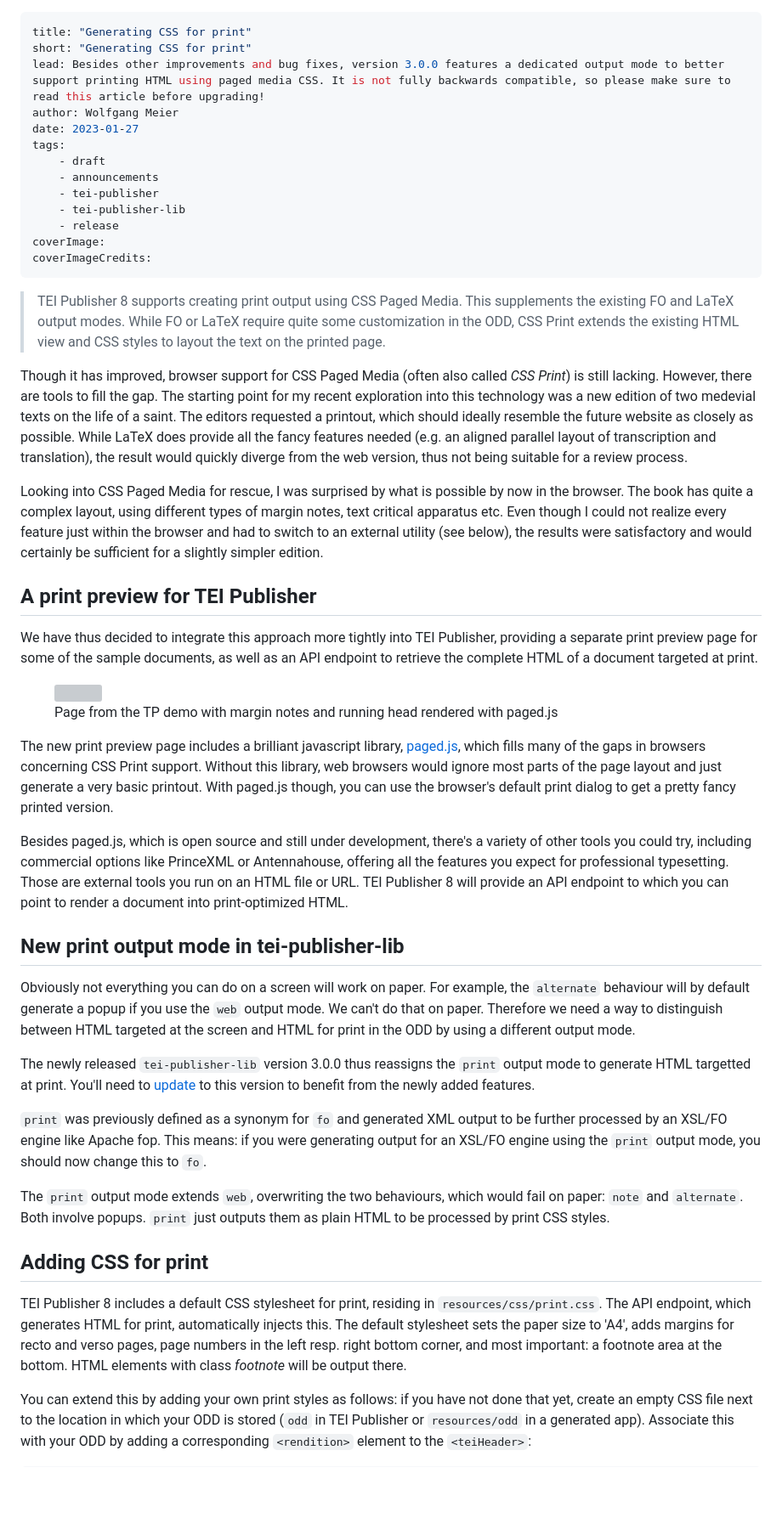
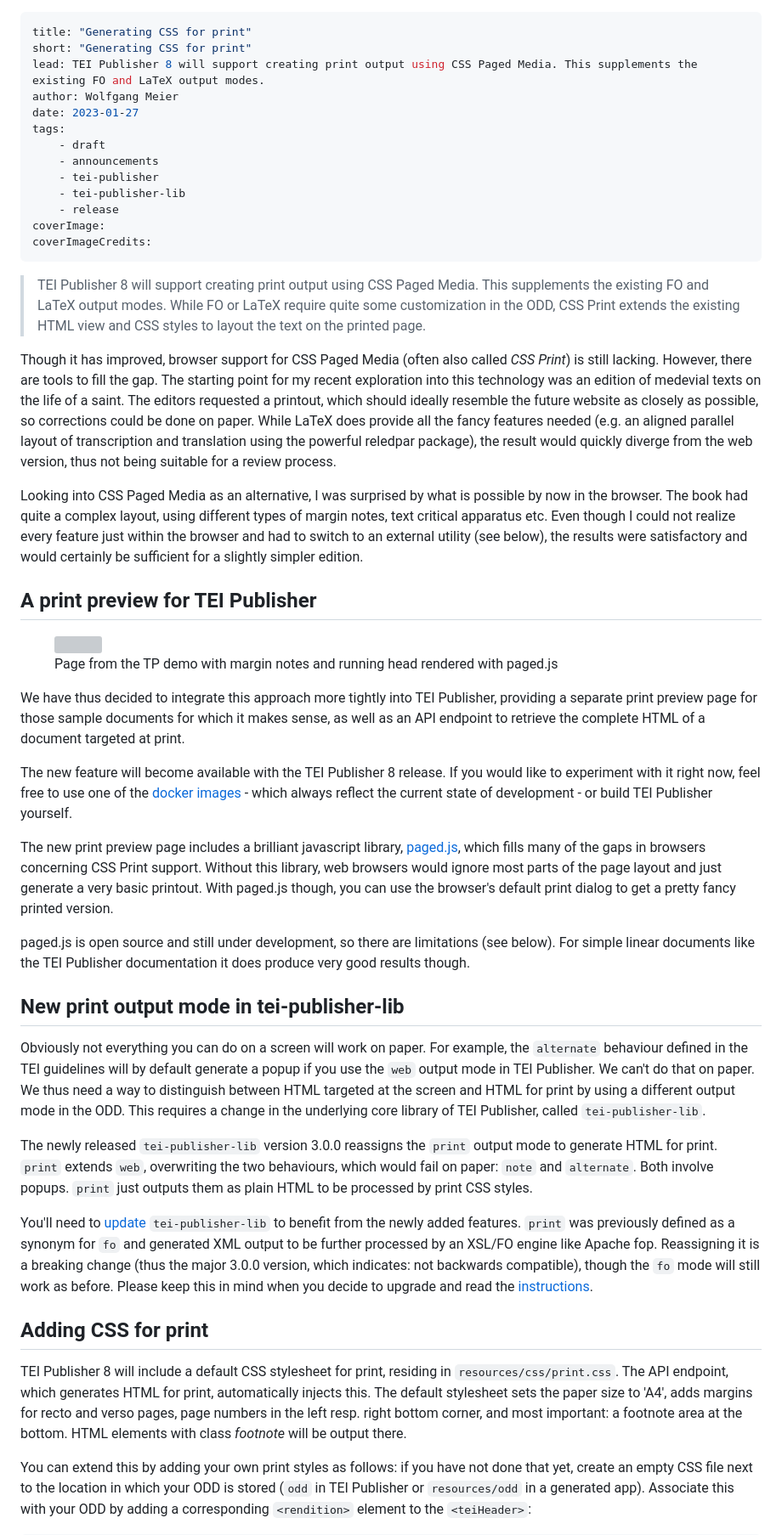
Before and after one commit to eeditiones/e-editiones-website, a Markdown page: posts/print-css.md, the part around one of its changes. Shown at 85% size. Rendered like a GitHub page; blank space fills up the shorter version; grey boxes are pictures that could not be loaded.

Commit message:
Corrections to print css article

```diff
--- a/posts/print-css.md
+++ b/posts/print-css.md
@@ -1,7 +1,7 @@
 ---
 title: "Generating CSS for print"
 short: "Generating CSS for print"
-lead: Besides other improvements and bug fixes, version 3.0.0 features a dedicated output mode to better support printing HTML using paged media CSS. It is not fully backwards compatible, so please make sure to read this article before upgrading!
+lead: TEI Publisher 8 will support creating print output using CSS Paged Media. This supplements the existing FO and LaTeX output modes.
 author: Wolfgang Meier
 date: 2023-01-27
 tags:
@@ -14,38 +14,38 @@ coverImage:
 coverImageCredits:
 ---
 
-> TEI Publisher 8 supports creating print output using CSS Paged Media. This supplements the existing FO and LaTeX output modes. While FO or LaTeX require quite some customization in the ODD, CSS Print extends the existing HTML view and CSS styles to layout the text on the printed page.
+> TEI Publisher 8 will support creating print output using CSS Paged Media. This supplements the existing FO and LaTeX output modes. While FO or LaTeX require quite some customization in the ODD, CSS Print extends the existing HTML view and CSS styles to layout the text on the printed page.
 
-Though it has improved, browser support for CSS Paged Media (often also called *CSS Print*) is still lacking. However, there are tools to fill the gap. The starting point for my recent exploration into this technology was a new edition of two medevial texts on the life of a saint. The editors requested a printout, which should ideally resemble the future website as closely as possible. While LaTeX does provide all the fancy features needed (e.g. an aligned parallel layout of transcription and translation), the result would quickly diverge from the web version, thus not being suitable for a review process.
+Though it has improved, browser support for CSS Paged Media (often also called *CSS Print*) is still lacking. However, there are tools to fill the gap. The starting point for my recent exploration into this technology was an edition of medevial texts on the life of a saint. The editors requested a printout, which should ideally resemble the future website as closely as possible, so corrections could be done on paper. While LaTeX does provide all the fancy features needed (e.g. an aligned parallel layout of transcription and translation using the powerful reledpar package), the result would quickly diverge from the web version, thus not being suitable for a review process.
 
-Looking into CSS Paged Media for rescue, I was surprised by what is possible by now in the browser. The book has quite a complex layout, using different types of margin notes, text critical apparatus etc. Even though I could not realize every feature just within the browser and had to switch to an external utility (see below), the results were satisfactory and would certainly be sufficient for a slightly simpler edition.
+Looking into CSS Paged Media as an alternative, I was surprised by what is possible by now in the browser. The book had quite a complex layout, using different types of margin notes, text critical apparatus etc. Even though I could not realize every feature just within the browser and had to switch to an external utility (see below), the results were satisfactory and would certainly be sufficient for a slightly simpler edition.
 
 ## A print preview for TEI Publisher
-
-We have thus decided to integrate this approach more tightly into TEI Publisher, providing a separate print preview page for some of the sample documents, as well as an API endpoint to retrieve the complete HTML of a document targeted at print.
 
 <figure class="right-margin">
     <img src="/img/serafin-print.png">
     <figcaption>Page from the TP demo with margin notes and running head rendered with paged.js</figcaption>
 </figure>
 
+We have thus decided to integrate this approach more tightly into TEI Publisher, providing a separate print preview page for those sample documents for which it makes sense, as well as an API endpoint to retrieve the complete HTML of a document targeted at print.
+
+The new feature will become available with the TEI Publisher 8 release. If you would like to experiment with it right now, feel free to use one of the [docker images](https://github.com/eeditiones/tei-publisher-app/pkgs/container/tei-publisher-app%2Fteipublisher) - which always reflect the current state of development - or build TEI Publisher yourself.
+
 The new print preview page includes a brilliant javascript library, [paged.js](https://pagedjs.org/), which fills many of the gaps in browsers concerning CSS Print support. Without this library, web browsers would ignore most parts of the page layout and just generate a very basic printout. With paged.js though, you can use the browser's default print dialog to get a pretty fancy printed version.
 
-Besides paged.js, which is open source and still under development, there's a variety of other tools you could try, including commercial options like PrinceXML or Antennahouse, offering all the features you expect for professional typesetting. Those are external tools you run on an HTML file or URL. TEI Publisher 8 will provide an API endpoint to which you can point to render a document into print-optimized HTML.
+paged.js is open source and still under development, so there are limitations (see below). For simple linear documents like the TEI Publisher documentation it does produce very good results though.
 
 ## New print output mode in tei-publisher-lib
 
-Obviously not everything you can do on a screen will work on paper. For example, the `alternate` behaviour will by default generate a popup if you use the `web` output mode. We can't do that on paper. Therefore we need a way to distinguish between HTML targeted at the screen and HTML for print in the ODD by using a different output mode.
+Obviously not everything you can do on a screen will work on paper. For example, the `alternate` behaviour defined in the TEI guidelines will by default generate a popup if you use the `web` output mode in TEI Publisher. We can't do that on paper. We thus need a way to distinguish between HTML targeted at the screen and HTML for print by using a different output mode in the ODD. This requires a change in the underlying core library of TEI Publisher, called `tei-publisher-lib`.
 
-The newly released `tei-publisher-lib` version 3.0.0 thus reassigns the `print` output mode to generate HTML targetted at print. You'll need to [update](/posts/tei-publisher-lib-3.md) to this version to benefit from the newly added features.
+The newly released `tei-publisher-lib` version 3.0.0 reassigns the `print` output mode to generate HTML for print. `print` extends `web`, overwriting the two behaviours, which would fail on paper: `note` and `alternate`. Both involve popups. `print` just outputs them as plain HTML to be processed by print CSS styles.
 
-`print` was previously defined as a synonym for `fo` and generated XML output to be further processed by an XSL/FO engine like Apache fop. This means: if you were generating output for an XSL/FO engine using the `print` output mode, you should now change this to `fo`.
-
-The `print` output mode extends `web`, overwriting the two behaviours, which would fail on paper: `note` and `alternate`. Both involve popups. `print` just outputs them as plain HTML to be processed by print CSS styles.
+You'll need to [update](/posts/tei-publisher-lib-3.md) `tei-publisher-lib` to benefit from the newly added features. `print` was previously defined as a synonym for `fo` and generated XML output to be further processed by an XSL/FO engine like Apache fop. Reassigning it is a breaking change (thus the major 3.0.0 version, which indicates: not backwards compatible), though the `fo` mode will still work as before. Please keep this in mind when you decide to upgrade and read the [instructions](/posts/tei-publisher-lib-3.md).
 
 ## Adding CSS for print
 
-TEI Publisher 8 includes a default CSS stylesheet for print, residing in `resources/css/print.css`. The API endpoint, which generates HTML for print, automatically injects this. The default stylesheet sets the paper size to 'A4', adds margins for recto and verso pages, page numbers in the left resp. right bottom corner, and most important: a footnote area at the bottom. HTML elements with class *footnote* will be output there.
+TEI Publisher 8 will include a default CSS stylesheet for print, residing in `resources/css/print.css`. The API endpoint, which generates HTML for print, automatically injects this. The default stylesheet sets the paper size to 'A4', adds margins for recto and verso pages, page numbers in the left resp. right bottom corner, and most important: a footnote area at the bottom. HTML elements with class *footnote* will be output there.
 
 You can extend this by adding your own print styles as follows: if you have not done that yet, create an empty CSS file next to the location in which your ODD is stored (`odd` in TEI Publisher or `resources/odd` in a generated app). Associate this with your ODD by adding a corresponding `<rendition>` element to the `<teiHeader>`:
 
```
Also changed, not shown: other parts of posts/print-css.md (+13 -2 lines), img/print-preview-copy.png (added).
